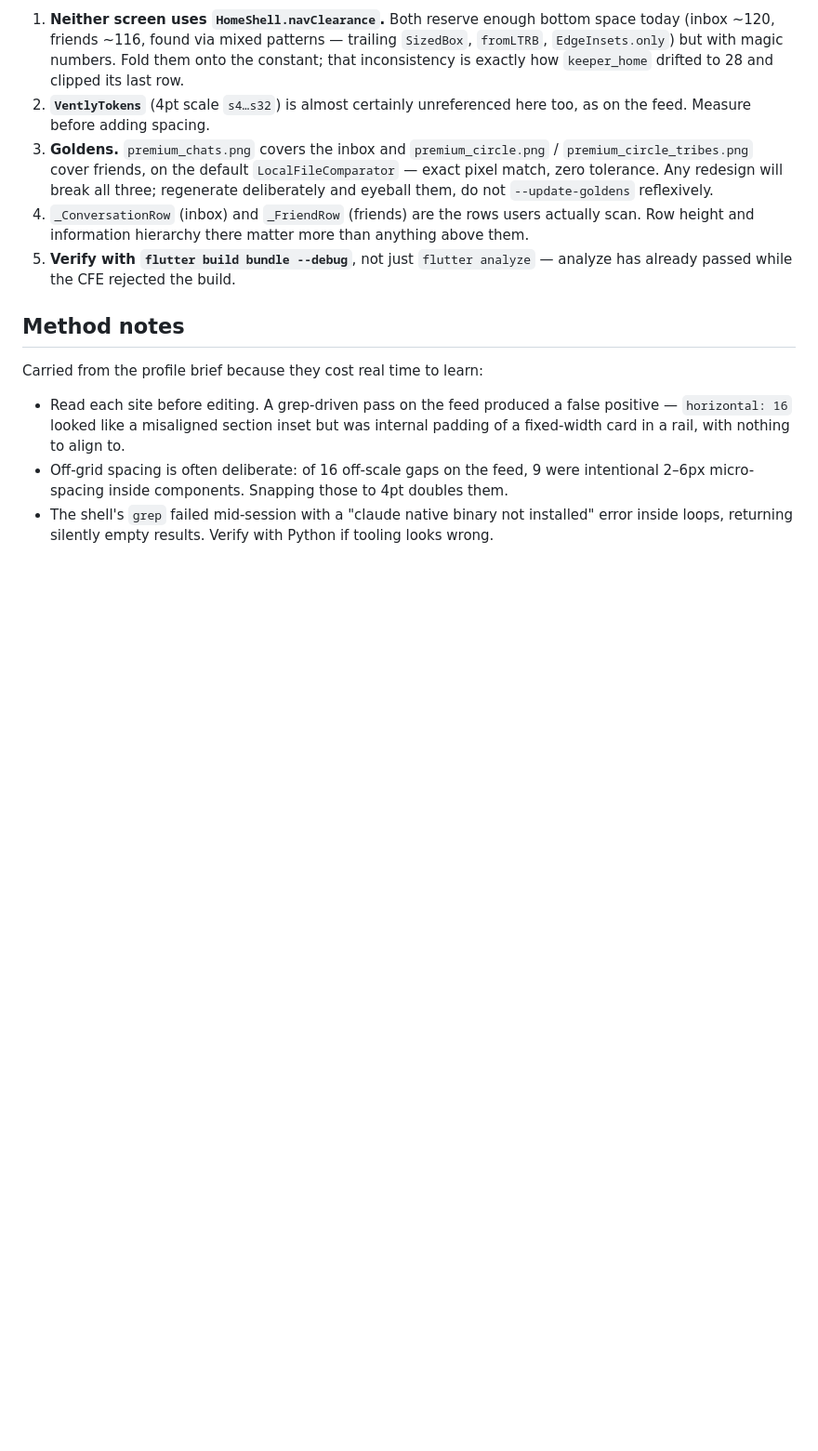
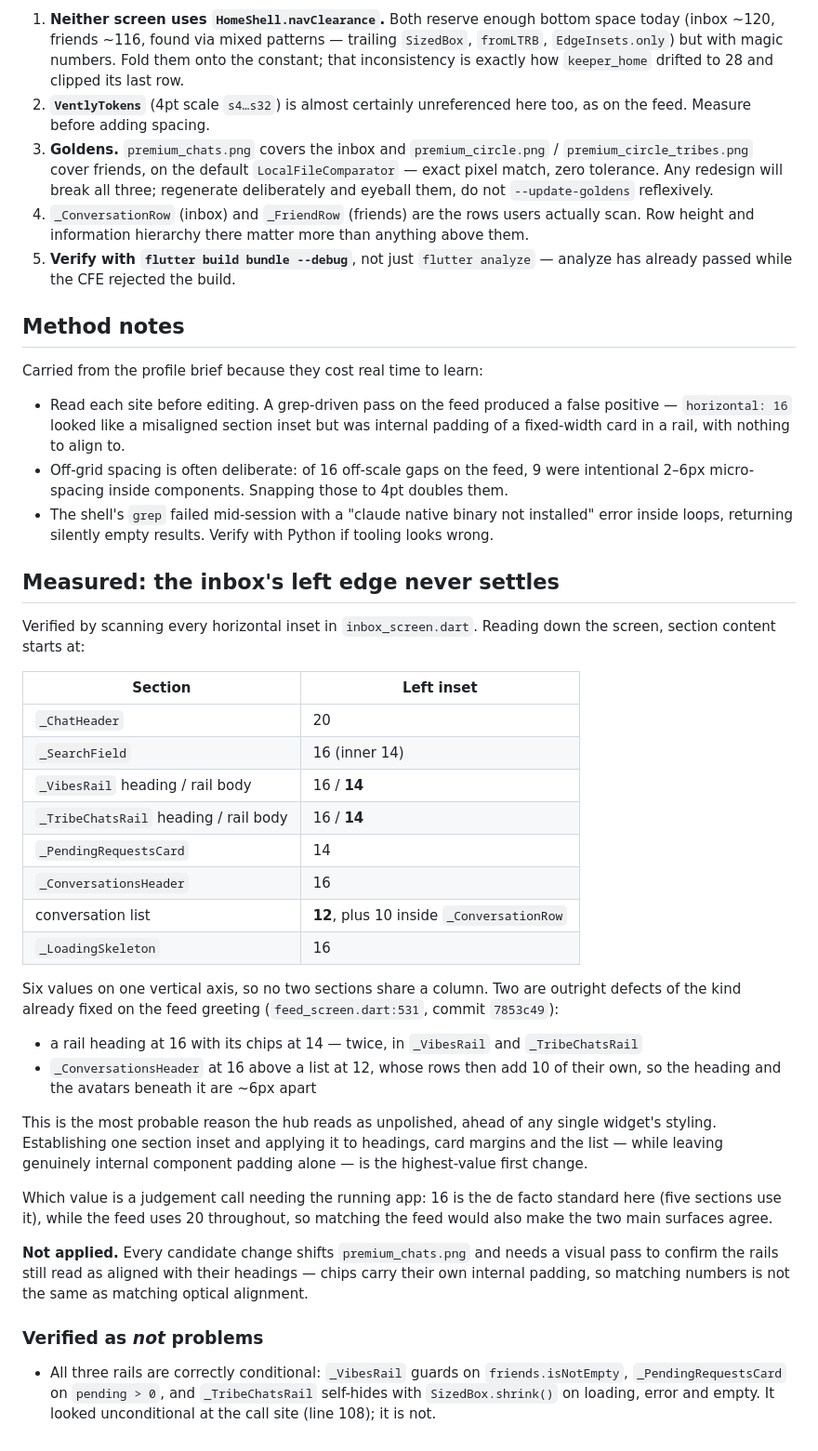
Before and after one commit to Hugues6221394/venttley, a Markdown page: docs/inbox-friends-redesign-brief.md, the part around the change. Shown at 93% size. GitHub-like rendering; blank space fills up the shorter version.

Commit message:
docs: measure the inbox's section insets
Scanned every horizontal inset in inbox_screen.dart. Reading down the screen,
section content starts at 20, 16, 16/14, 16/14, 14, 16, then 12 — six values on
one vertical axis, so no two sections share a column. That is the systemic
version of the single defect fixed on the feed greeting in 7853c49, and the most
probable reason the hub reads as unpolished ahead of any widget's styling.

Two are outright defects: both rails put their heading at 16 and their chips at
14, and _ConversationsHeader sits at 16 above a list at 12 whose rows add 10 of
their own, leaving the heading ~6px off the avatars beneath it.

Also records what is NOT wrong, to stop someone "fixing" it: all three rails are
correctly conditional. _TribeChatsRail looks unconditional at its call site but
self-hides via SizedBox.shrink() on loading, error and empty.

Deliberately not applied. Every candidate change shifts premium_chats.png and
needs a visual pass — the chips carry internal padding, so matching numbers is
not the same as matching optical alignment, and picking 16 (the local standard)
versus 20 (what the feed uses) is a judgement call about whether the two main
surfaces should agree.

Co-Authored-By: Claude Opus 5 (1M context) <noreply@anthropic.com>

```diff
--- a/docs/inbox-friends-redesign-brief.md
+++ b/docs/inbox-friends-redesign-brief.md
@@ -119,3 +119,49 @@ Carried from the profile brief because they cost real time to learn:
 - The shell's `grep` failed mid-session with a "claude native binary not
   installed" error inside loops, returning silently empty results. Verify with
   Python if tooling looks wrong.
+
+## Measured: the inbox's left edge never settles
+
+Verified by scanning every horizontal inset in `inbox_screen.dart`. Reading down
+the screen, section content starts at:
+
+| Section | Left inset |
+| --- | --- |
+| `_ChatHeader` | 20 |
+| `_SearchField` | 16 (inner 14) |
+| `_VibesRail` heading / rail body | 16 / **14** |
+| `_TribeChatsRail` heading / rail body | 16 / **14** |
+| `_PendingRequestsCard` | 14 |
+| `_ConversationsHeader` | 16 |
+| conversation list | **12**, plus 10 inside `_ConversationRow` |
+| `_LoadingSkeleton` | 16 |
+
+Six values on one vertical axis, so no two sections share a column. Two are
+outright defects of the kind already fixed on the feed greeting
+(`feed_screen.dart:531`, commit `7853c49`):
+
+- a rail heading at 16 with its chips at 14 — twice, in `_VibesRail` and
+  `_TribeChatsRail`
+- `_ConversationsHeader` at 16 above a list at 12, whose rows then add 10 of
+  their own, so the heading and the avatars beneath it are ~6px apart
+
+This is the most probable reason the hub reads as unpolished, ahead of any
+single widget's styling. Establishing one section inset and applying it to
+headings, card margins and the list — while leaving genuinely internal
+component padding alone — is the highest-value first change.
+
+Which value is a judgement call needing the running app: 16 is the de facto
+standard here (five sections use it), while the feed uses 20 throughout, so
+matching the feed would also make the two main surfaces agree.
+
+**Not applied.** Every candidate change shifts `premium_chats.png` and needs a
+visual pass to confirm the rails still read as aligned with their headings —
+chips carry their own internal padding, so matching numbers is not the same as
+matching optical alignment.
+
+### Verified as *not* problems
+
+- All three rails are correctly conditional: `_VibesRail` guards on
+  `friends.isNotEmpty`, `_PendingRequestsCard` on `pending > 0`, and
+  `_TribeChatsRail` self-hides with `SizedBox.shrink()` on loading, error and
+  empty. It looked unconditional at the call site (line 108); it is not.
```
